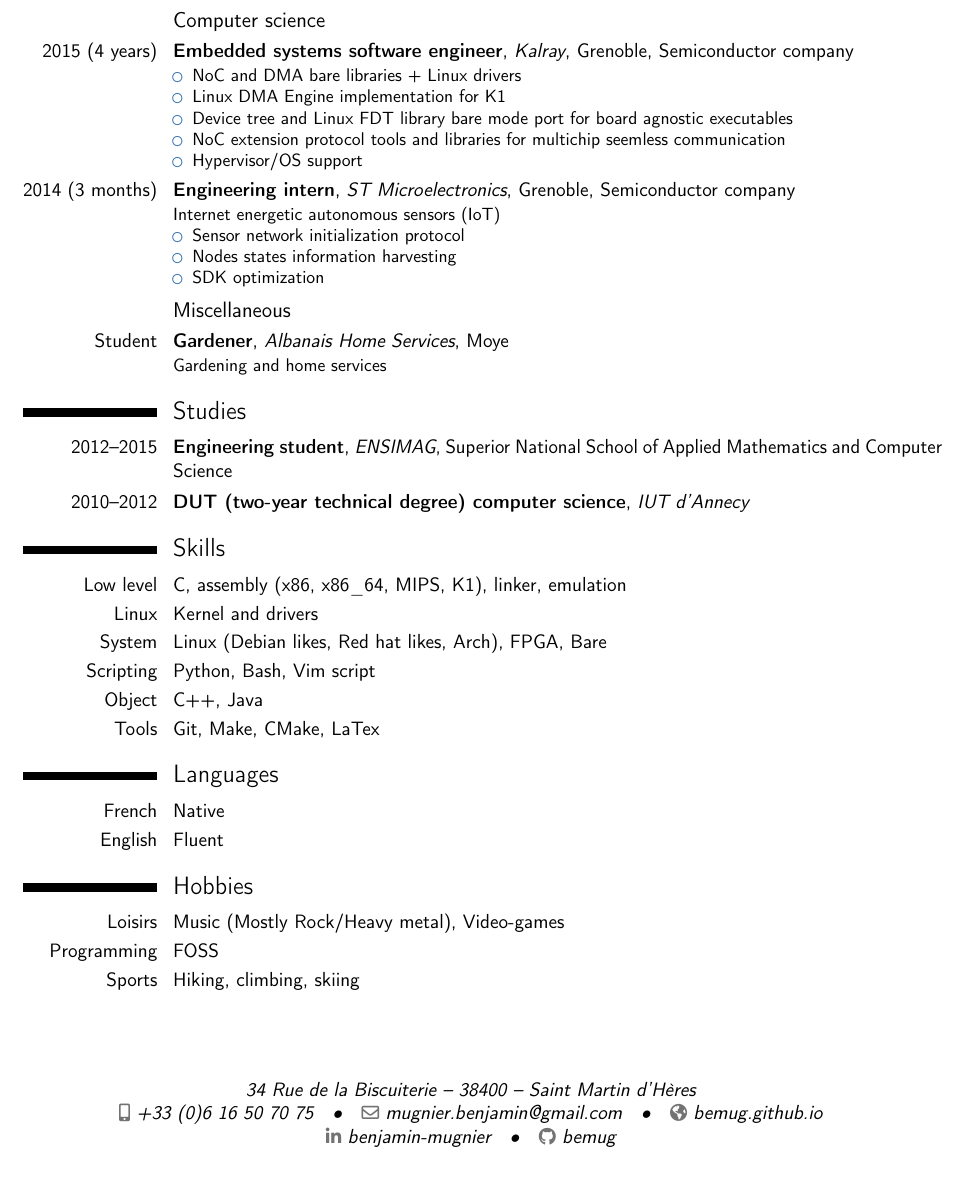
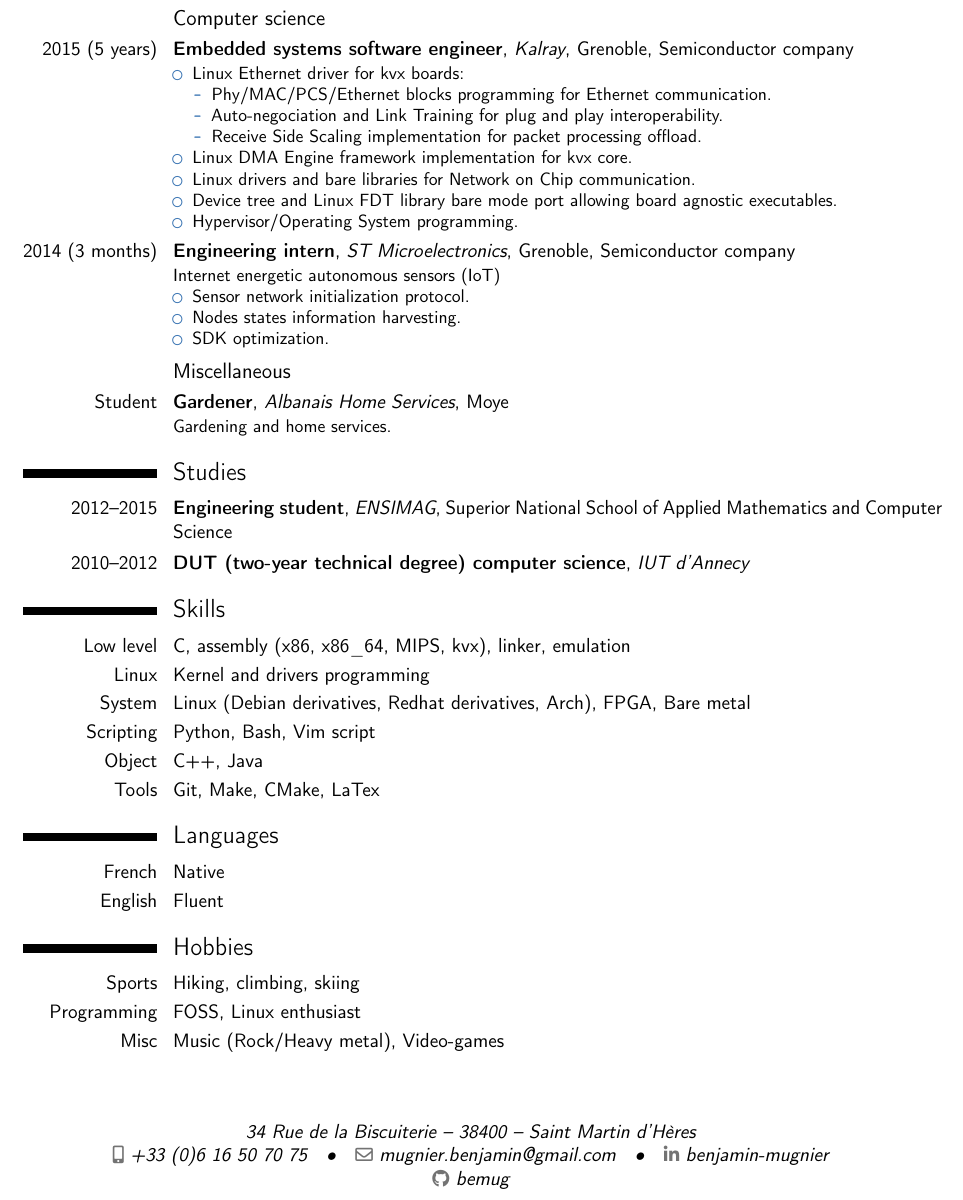
Before and after one commit to bemug/cv, a LaTeX CV (cv.tex): part of the page, cut so that both start at the same text. Compiled offline with pdfLaTeX.

Commit message:
Update current experiences

```diff
--- a/cv.tex
+++ b/cv.tex
@@ -25,11 +25,11 @@
 %\phone[fixed]{+2~(345)~678~901}
 %\phone[fax]{+3~(456)~789~012}
 \email{mugnier.benjamin@gmail.com}                               % optional, remove / comment the line if not wanted
-\homepage{bemug.github.io}                         % optional, remove / comment the line if not wanted
+%\homepage{bemug.github.io}                         % optional, remove / comment the line if not wanted
 \social[linkedin]{benjamin-mugnier}                        % optional, remove / comment the line if not wanted
 \social[github]{bemug}                              % optional, remove / comment the line if not wanted
 %\extrainfo{additional information}                 % optional, remove / comment the line if not wanted
-\photo[64pt][0.1pt]{img/photo_s.jpg}                       % optional, remove / comment the line if not wanted; '65pt' is the height the picture must be resized to, 0.4pt is the thickness of the frame around it (put it to 0pt for no frame) and 'picture' is the name of the picture file
+\photo[64pt][0pt]{img/photo_s.jpg}                       % optional, remove / comment the line if not wanted; '65pt' is the height the picture must be resized to, 0.4pt is the thickness of the frame around it (put it to 0pt for no frame) and 'picture' is the name of the picture file
 %\quote{Some quote}                                 % optional, remove / comment the line if not wanted
 
 % to show numerical labels in the bibliography (default is to show no labels); only useful if you make citations in your resume
@@ -52,27 +52,37 @@
 
 %Too much space over there
 %\vspace*{-2cm}
-\vspace*{-1.3cm}
+\vspace*{-1.5cm}
 \setlength{\hintscolumnwidth}{0.15\textwidth} %Increse date column width
 
 \section{Experiences}
 \subsection{Computer science}
-	\cventry{2015 (4 years)}{Embedded systems software engineer}{Kalray}{Grenoble}{Semiconductor company}
+	\cventry{2015 (5 years)}{Embedded systems software engineer}{Kalray}{Grenoble}{Semiconductor company}
 	{
 	\begin{itemize}
-		\item NoC and DMA bare libraries + Linux drivers
-		\item Linux DMA Engine implementation for K1
-		\item Device tree and Linux FDT library bare mode port for board agnostic executables
-		\item NoC extension protocol tools and libraries for multichip seemless communication
-		\item Hypervisor/OS support
+		\item Linux Ethernet driver for kvx boards:
+		\begin{itemize}
+			\item Phy/MAC/PCS/Ethernet blocks programming for
+				Ethernet communication.
+			\item Auto-negociation and Link Training for plug and
+				play interoperability.
+			\item Receive Side Scaling implementation for packet
+				processing offload.
+		\end{itemize}
+		\item Linux DMA Engine framework implementation for kvx core.
+		\item Linux drivers and bare libraries for Network on Chip
+			communication.
+		\item Device tree and Linux FDT library bare mode port allowing
+			board agnostic executables.
+		\item Hypervisor/Operating System programming.
 	\end{itemize}
 	}
 \cventry{2014 (3 months)}{Engineering intern}{ST Microelectronics}{Grenoble}{Semiconductor company}
 	{Internet energetic autonomous sensors (IoT)
 	\begin{itemize}
-		\item Sensor network initialization protocol
-		\item Nodes states information harvesting
-		\item SDK optimization
+		\item Sensor network initialization protocol.
+		\item Nodes states information harvesting.
+		\item SDK optimization.
 	\end{itemize}
 	}
 
@@ -104,16 +114,16 @@
 %	}
 
 \subsection{Miscellaneous}
-\cventry{Student}{Gardener}{Albanais Home Services}{Moye}{}{Gardening and home services}
+\cventry{Student}{Gardener}{Albanais Home Services}{Moye}{}{Gardening and home services.}
 
 \section{Studies}
 \cventry{2012--2015}{Engineering student}{ENSIMAG}{Superior National School of Applied Mathematics and Computer Science}{}{}  % arguments 3 to 6 can be left empty
 \cventry{2010--2012}{DUT (two-year technical degree) computer science}{IUT d'Annecy}{}{}{}
 
 \section{Skills}
-\cvitem{Low level}{C, assembly (x86, x86\_64, MIPS, K1), linker, emulation}
-\cvitem{Linux}{Kernel and drivers}
-\cvitem{System}{Linux (Debian likes, Red hat likes, Arch), FPGA, Bare}
+\cvitem{Low level}{C, assembly (x86, x86\_64, MIPS, kvx), linker, emulation}
+\cvitem{Linux}{Kernel and drivers programming}
+\cvitem{System}{Linux (Debian derivatives, Redhat derivatives, Arch), FPGA, Bare metal}
 \cvitem{Scripting}{Python, Bash, Vim script}
 \cvitem{Object}{C++, Java}
 \cvitem{Tools}{Git, Make, CMake, LaTex}
@@ -123,8 +133,8 @@
 \cvitem{English}{Fluent}
 
 \section{Hobbies}
-\cvitem{Loisirs}{Music (Mostly Rock/Heavy metal), Video-games}
-\cvitem{Programming}{FOSS}
 \cvitem{Sports}{Hiking, climbing, skiing}
+\cvitem{Programming}{FOSS, Linux enthusiast}
+\cvitem{Misc}{Music (Rock/Heavy metal), Video-games}
 
 \end{document}
```
Also changed, not shown: cv.tex (2 more changed lines).
